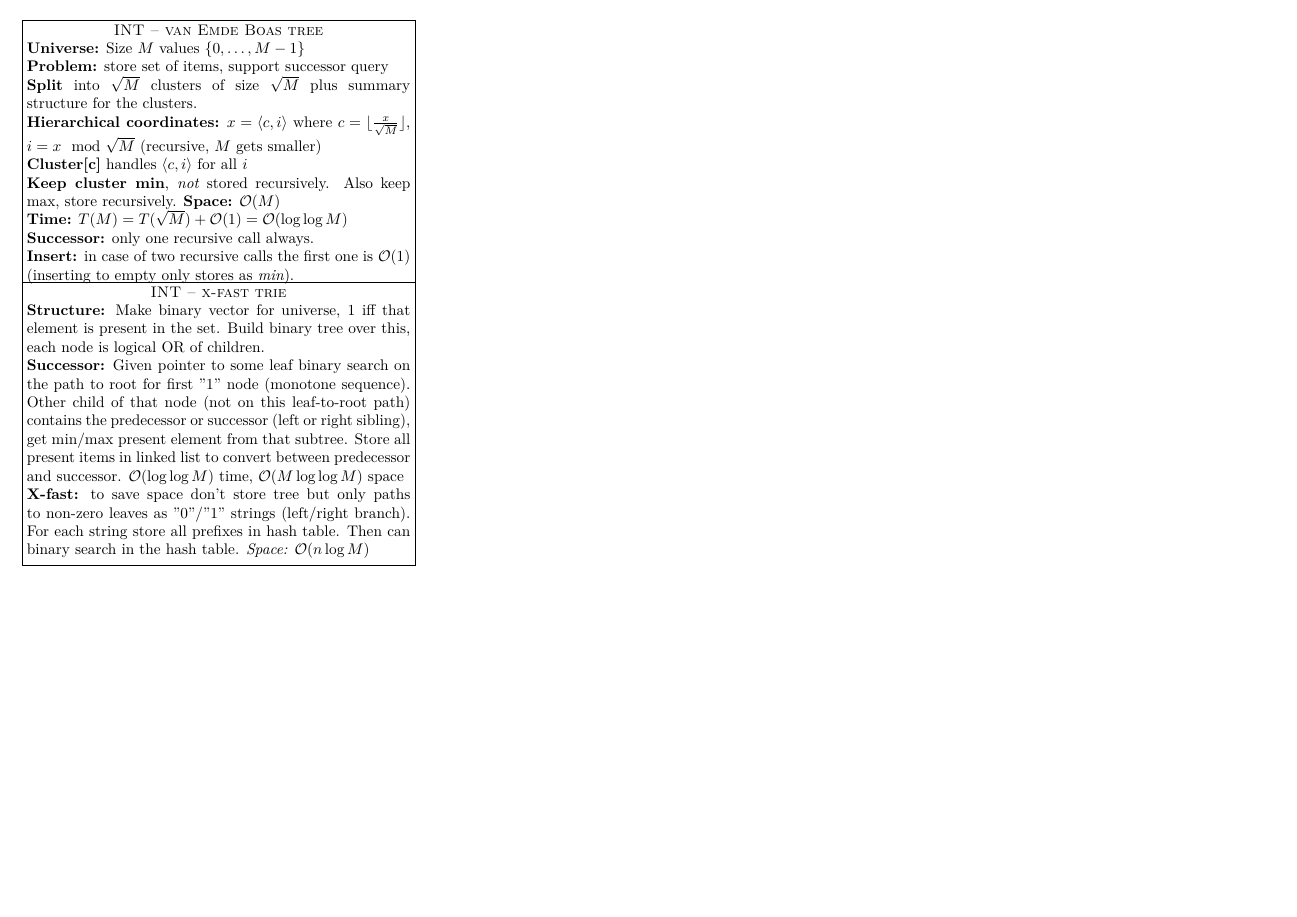
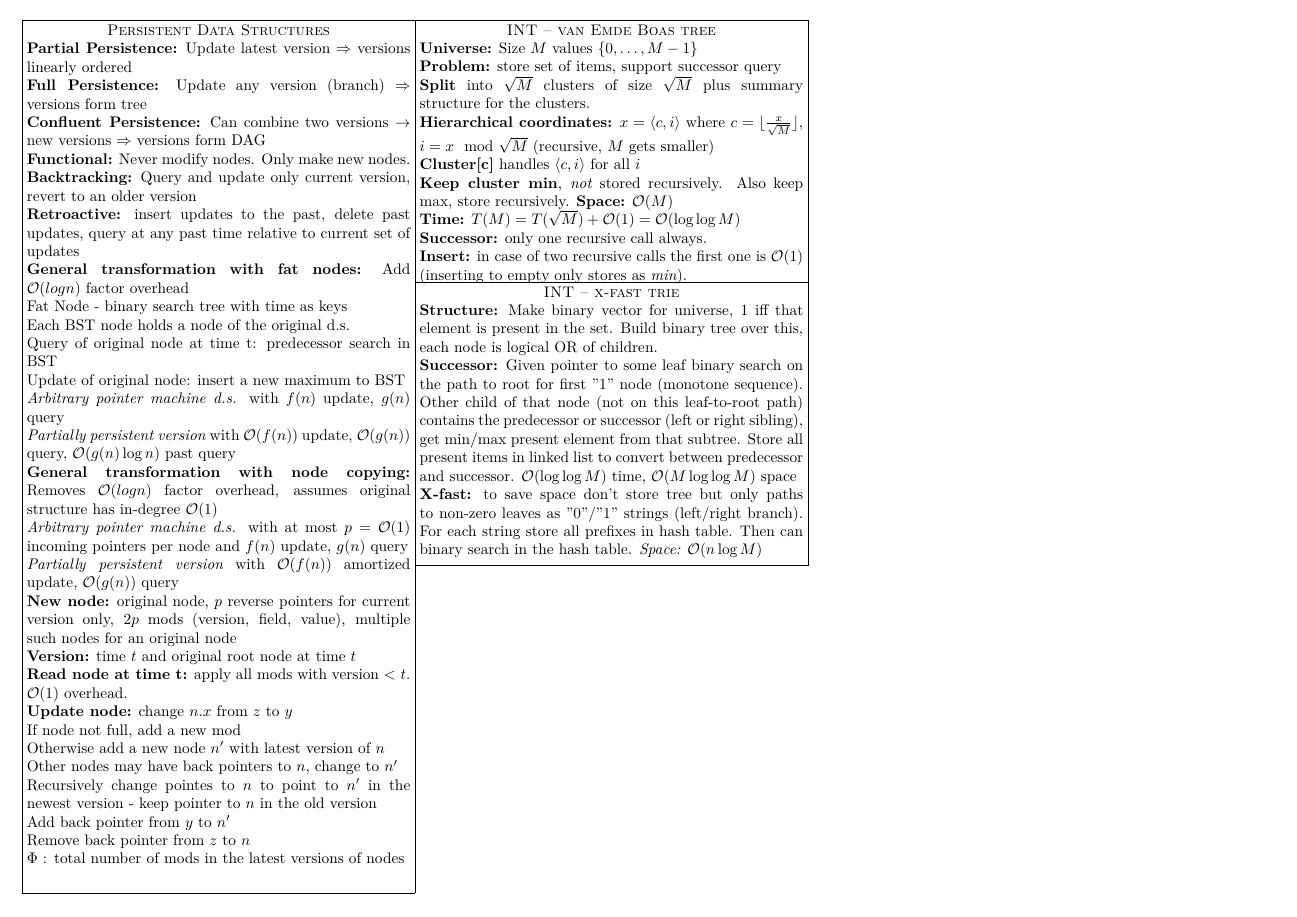
Before and after one commit to lacop/vpds-cheatsheet, a LaTeX document (cheatsheet.tex, which reads boxes.tex): page 3 of 4. Compiled offline with XeLaTeX.

Commit message:
persist (wryxo)

```diff
--- a/boxes.tex
+++ b/boxes.tex
@@ -473,6 +473,42 @@ For analysis: look at \emph{level of detail} in above splitting where each subtr
 }
 
 %%%%%%%%%%%%%%%%%%%%%%%%%%%%%%%%%%%%%%%%%%%%%%%%%%%%%%%%%%%%%%%%%%%%%%%%%%%%%%%
+% [PER] Perzistentne datove struktury
+% definicia perzistentnych a retroaktivnych datovych struktur
+% vseobecne transformacie datovej struktury na ciastocne perzistentnu (fat  nodes, node copying)
+% uplna retroaktivita pre problem nasledovnika a podobne rozlozitelne vyhladavacie problemy
+%%%%%%%%%%%%%%%%%%%%%%%%%%%%%%%%%%%%%%%%%%%%%%%%%%%%%%%%%%%%%%%%%%%%%%%%%%%%%%%
+\defbox{\boxPERdef}{90}{200}{Persistent Data Structures}{
+\textbf{Partial Persistence:} Update latest version $\Rightarrow$ versions linearly ordered \\
+\textbf{Full Persistence:} Update any version (branch) $\Rightarrow$ versions form tree \\
+\textbf{Confluent Persistence:} Can combine two versions $\to$ new versions $\Rightarrow$ versions form DAG \\
+\textbf{Functional:} Never modify nodes. Only make new nodes. \\
+\textbf{Backtracking:} Query and update only current version, revert to an older version\\
+\textbf{Retroactive:} insert updates to the past, delete past updates, query at any past time relative to current set of updates\\
+\textbf{General transformation with fat nodes:} Add $\bigO{log n}$ factor overhead \\
+Fat Node - binary search tree with time as keys \\
+Each BST node holds a node of the original d.s. \\
+Query of original node at time t: predecessor search in BST\\
+Update of original node: insert a new maximum to BST\\
+\emph{Arbitrary pointer machine d.s.} with $f(n)$ update, $g(n)$ query \\
+\emph{Partially persistent version} with $\bigO{f(n)}$ update, $\bigO{g(n)}$ query, $\bigO{g(n) \log n}$ past query \\
+\textbf{General transformation with node copying:} Removes $\bigO{log n}$ factor overhead, assumes original structure has in-degree $\bigO{1}$ \\
+\emph{Arbitrary pointer machine d.s.} with at most $p = \bigO{1}$ incoming pointers per node and $f(n)$ update, $g(n)$ query \\
+\emph{Partially persistent version} with $\bigO{f(n)}$ amortized update, $\bigO{g(n)}$ query\\
+\textbf{New node:} original node, $p$ reverse pointers for current version only, $2p$ mods (version, field, value), multiple such nodes for an original node \\
+\textbf{Version:} time $t$ and original root node at time $t$\\
+\textbf{Read node at time t:} apply all mods with version < $t$. $\bigO{1}$ overhead.\\
+\textbf{Update node:} change $n.x$ from $z$ to $y$ \\
+If node not full, add a new mod \\
+Otherwise add a new node $n'$ with latest version of $n$\\
+Other nodes may have back pointers to $n$, change to $n'$\\
+Recursively change pointes to $n$ to point to $n'$ in the newest version - keep pointer to $n$ in the old version\\
+Add back pointer from $y$ to $n'$\\
+Remove back pointer from $z$ to $n$\\
+$\Phi$ : total number of mods in the latest versions of nodes \\
+}
+
+%%%%%%%%%%%%%%%%%%%%%%%%%%%%%%%%%%%%%%%%%%%%%%%%%%%%%%%%%%%%%%%%%%%%%%%%%%%%%%%
 % [GEO] Geometrické dátové štruktúry
 % lokalizácia bodu v rovine (planar point location) pomocou perzistentných a retroaktívnych štruktúr
 % rozsahové stromy (range trees) a ich zrýchlenie (layered range trees)
```
Also changed, not shown: cheatsheet.tex (+3 -2 lines).
